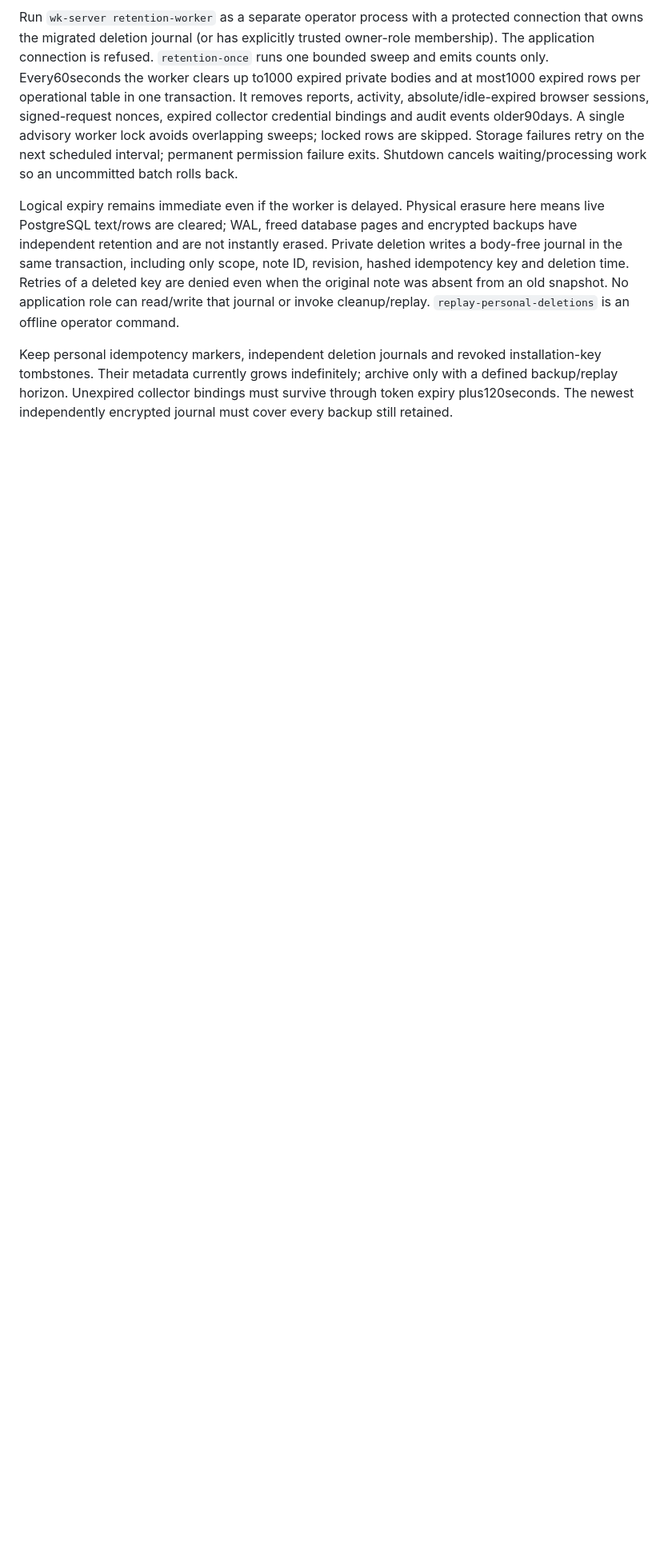
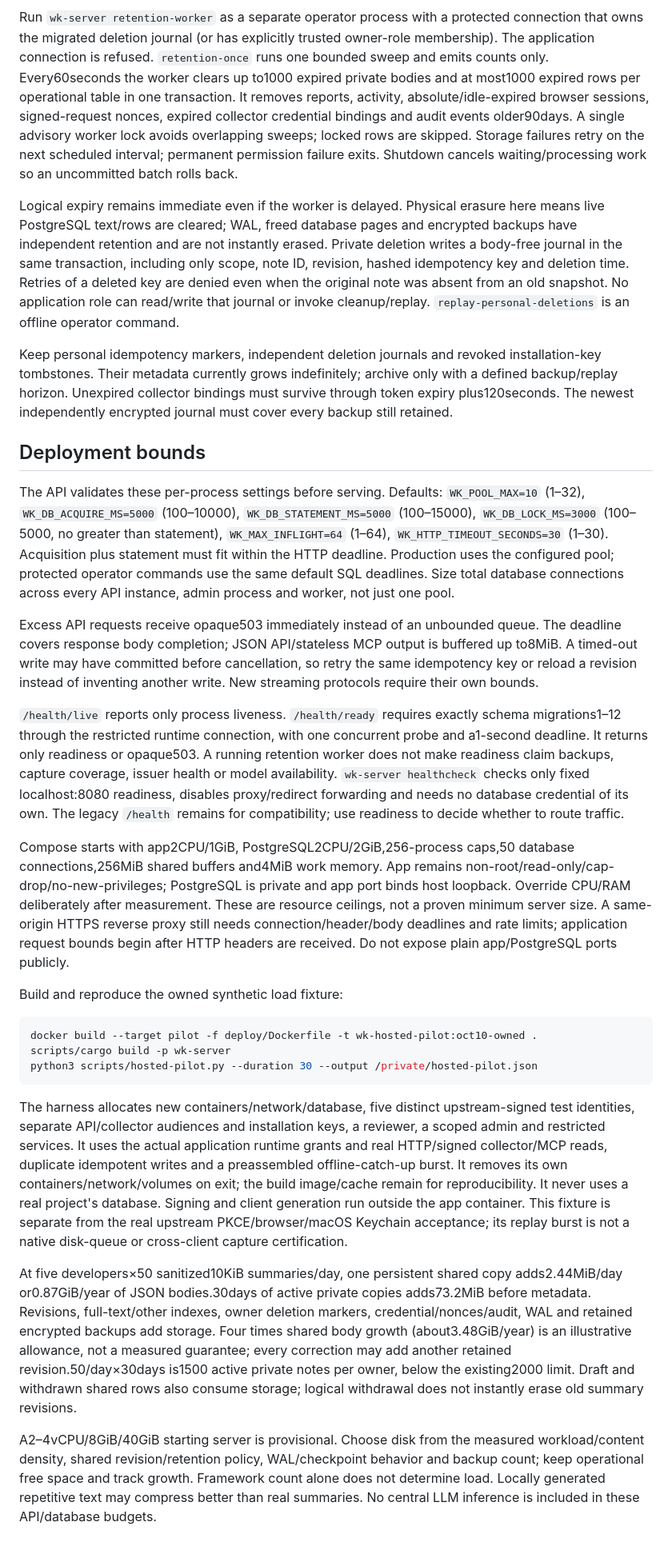
Before and after one commit to DharanesshMD/workspace-knowledge, a Markdown page: docs/operations/hosted-portal.md, the part around one of its changes. Shown at 80% size. Drawn GitHub-style; blank space fills up the shorter version.

Commit message:
feat: bound hosted deployment and measure five-developer load

````diff
--- a/docs/operations/hosted-portal.md
+++ b/docs/operations/hosted-portal.md
@@ -31,3 +31,27 @@ Run `wk-server retention-worker` as a separate operator process with a protected
 Logical expiry remains immediate even if the worker is delayed. Physical erasure here means live PostgreSQL text/rows are cleared; WAL, freed database pages and encrypted backups have independent retention and are not instantly erased. Private deletion writes a body-free journal in the same transaction, including only scope, note ID, revision, hashed idempotency key and deletion time. Retries of a deleted key are denied even when the original note was absent from an old snapshot. No application role can read/write that journal or invoke cleanup/replay. `replay-personal-deletions` is an offline operator command.
 
 Keep personal idempotency markers, independent deletion journals and revoked installation-key tombstones. Their metadata currently grows indefinitely; archive only with a defined backup/replay horizon. Unexpired collector bindings must survive through token expiry plus120seconds. The newest independently encrypted journal must cover every backup still retained.
+
+## Deployment bounds
+
+The API validates these per-process settings before serving. Defaults: `WK_POOL_MAX=10` (1–32), `WK_DB_ACQUIRE_MS=5000` (100–10000), `WK_DB_STATEMENT_MS=5000` (100–15000), `WK_DB_LOCK_MS=3000` (100–5000, no greater than statement), `WK_MAX_INFLIGHT=64` (1–64), `WK_HTTP_TIMEOUT_SECONDS=30` (1–30). Acquisition plus statement must fit within the HTTP deadline. Production uses the configured pool; protected operator commands use the same default SQL deadlines. Size total database connections across every API instance, admin process and worker, not just one pool.
+
+Excess API requests receive opaque503 immediately instead of an unbounded queue. The deadline covers response body completion; JSON API/stateless MCP output is buffered up to8MiB. A timed-out write may have committed before cancellation, so retry the same idempotency key or reload a revision instead of inventing another write. New streaming protocols require their own bounds.
+
+`/health/live` reports only process liveness. `/health/ready` requires exactly schema migrations1–12 through the restricted runtime connection, with one concurrent probe and a1-second deadline. It returns only readiness or opaque503. A running retention worker does not make readiness claim backups, capture coverage, issuer health or model availability. `wk-server healthcheck` checks only fixed localhost:8080 readiness, disables proxy/redirect forwarding and needs no database credential of its own. The legacy `/health` remains for compatibility; use readiness to decide whether to route traffic.
+
+Compose starts with app2CPU/1GiB, PostgreSQL2CPU/2GiB,256-process caps,50 database connections,256MiB shared buffers and4MiB work memory. App remains non-root/read-only/cap-drop/no-new-privileges; PostgreSQL is private and app port binds host loopback. Override CPU/RAM deliberately after measurement. These are resource ceilings, not a proven minimum server size. A same-origin HTTPS reverse proxy still needs connection/header/body deadlines and rate limits; application request bounds begin after HTTP headers are received. Do not expose plain app/PostgreSQL ports publicly.
+
+Build and reproduce the owned synthetic load fixture:
+
+```sh
+docker build --target pilot -f deploy/Dockerfile -t wk-hosted-pilot:oct10-owned .
+scripts/cargo build -p wk-server
+python3 scripts/hosted-pilot.py --duration 30 --output /private/hosted-pilot.json
+```
+
+The harness allocates new containers/network/database, five distinct upstream-signed test identities, separate API/collector audiences and installation keys, a reviewer, a scoped admin and restricted services. It uses the actual application runtime grants and real HTTP/signed collector/MCP reads, duplicate idempotent writes and a preassembled offline-catch-up burst. It removes its own containers/network/volumes on exit; the build image/cache remain for reproducibility. It never uses a real project's database. Signing and client generation run outside the app container. This fixture is separate from the real upstream PKCE/browser/macOS Keychain acceptance; its replay burst is not a native disk-queue or cross-client capture certification.
+
+At five developers×50 sanitized10KiB summaries/day, one persistent shared copy adds2.44MiB/day or0.87GiB/year of JSON bodies.30days of active private copies adds73.2MiB before metadata. Revisions, full-text/other indexes, owner deletion markers, credential/nonces/audit, WAL and retained encrypted backups add storage. Four times shared body growth (about3.48GiB/year) is an illustrative allowance, not a measured guarantee; every correction may add another retained revision.50/day×30days is1500 active private notes per owner, below the existing2000 limit. Draft and withdrawn shared rows also consume storage; logical withdrawal does not instantly erase old summary revisions.
+
+A2–4vCPU/8GiB/40GiB starting server is provisional. Choose disk from the measured workload/content density, shared revision/retention policy, WAL/checkpoint behavior and backup count; keep operational free space and track growth. Framework count alone does not determine load. Locally generated repetitive text may compress better than real summaries. No central LLM inference is included in these API/database budgets.
````
Also changed, not shown: other parts of docs/operations/hosted-portal.md (+1 -1 lines), docs/architecture/2026-10-10-hosted-developer-portal-plan.md (+6 -0 lines), docs/reviews/2026-10-10-hosted-operations-acceptance.md (added, +85 -0 lines), docs/reviews/device-controls/live-desktop.png, docs/reviews/device-controls/live-mobile.png, 13 other files.
